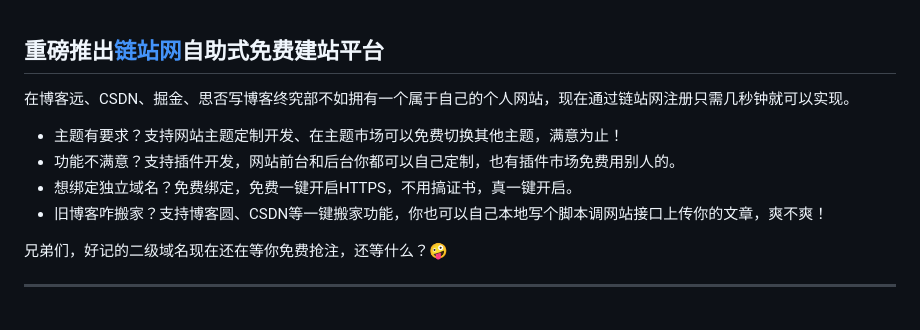
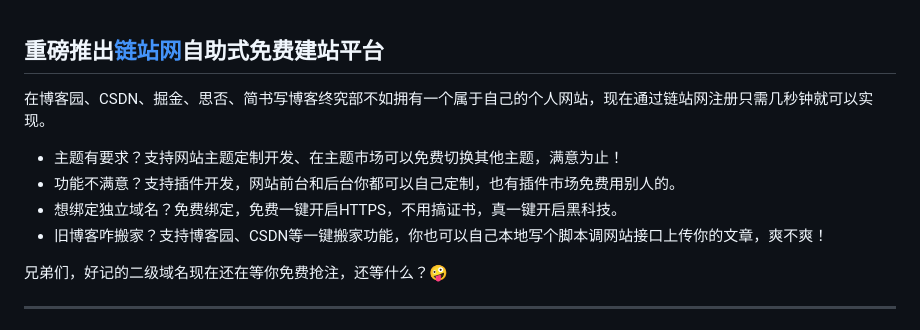
Before and after one commit to onblog/BlogHelper, a Markdown page: README.md, the part around the change. Rendered like a GitHub page.

```diff
--- a/README.md
+++ b/README.md
@@ -1,11 +1,11 @@
 ## 重磅推出[链站网](https://mainww.com)自助式免费建站平台
 
-在博客远、CSDN、掘金、思否写博客终究部不如拥有一个属于自己的个人网站，现在通过链站网注册只需几秒钟就可以实现。
+在博客园、CSDN、掘金、思否、简书写博客终究部不如拥有一个属于自己的个人网站，现在通过链站网注册只需几秒钟就可以实现。
 
 - 主题有要求？支持网站主题定制开发、在主题市场可以免费切换其他主题，满意为止！
 - 功能不满意？支持插件开发，网站前台和后台你都可以自己定制，也有插件市场免费用别人的。
-- 想绑定独立域名？免费绑定，免费一键开启HTTPS，不用搞证书，真一键开启。
-- 旧博客咋搬家？支持博客圆、CSDN等一键搬家功能，你也可以自己本地写个脚本调网站接口上传你的文章，爽不爽！
+- 想绑定独立域名？免费绑定，免费一键开启HTTPS，不用搞证书，真一键开启黑科技。
+- 旧博客咋搬家？支持博客园、CSDN等一键搬家功能，你也可以自己本地写个脚本调网站接口上传你的文章，爽不爽！
 
 兄弟们，好记的二级域名现在还在等你免费抢注，还等什么？🤪
 
```
